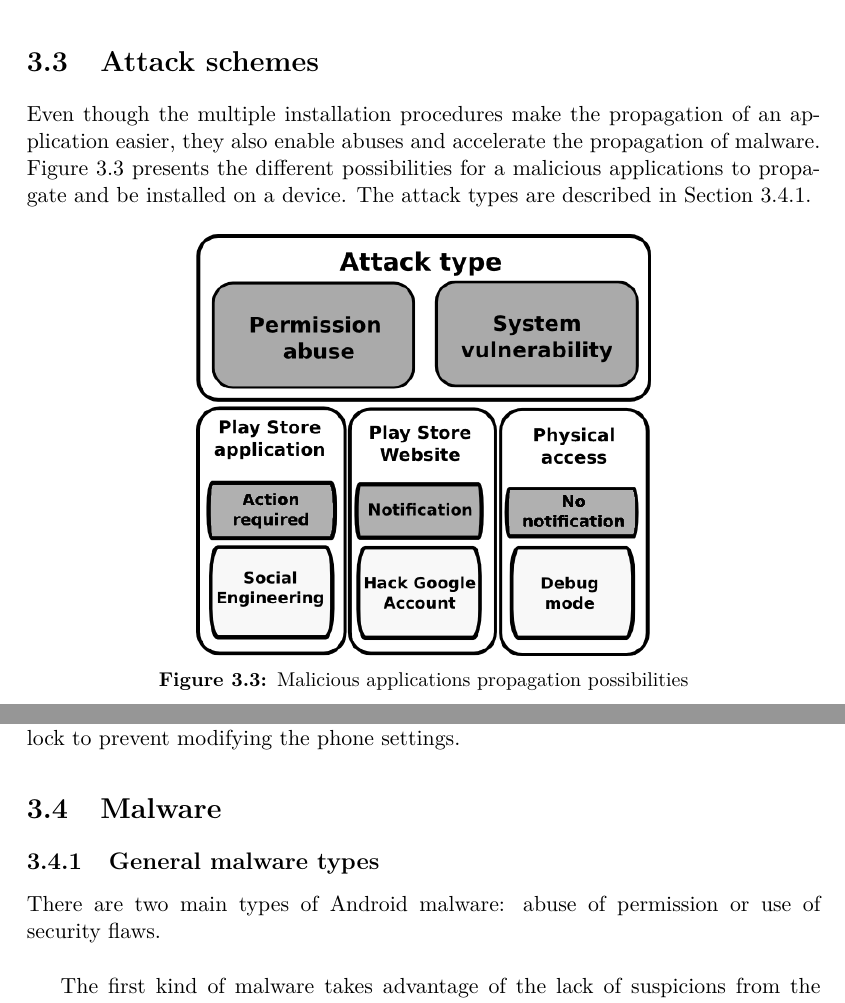
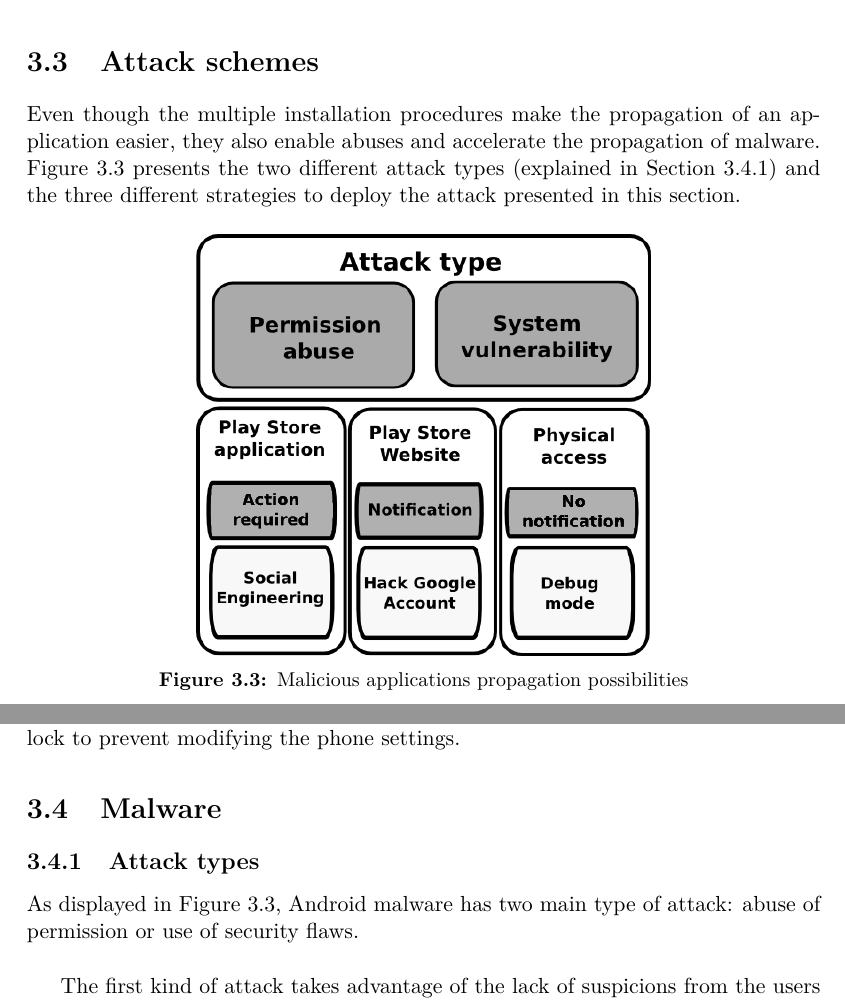
Before and after one commit to mart-e/thesis-report, a LaTeX thesis (Thesis.tex, which reads includes/android-secu.tex): two parts of pages 33 and 35 of 84, joined at a grey line, cut so that both start at the same text. Compiled offline with pdfLaTeX.

Commit message:
attack schemes

```diff
--- a/includes/android-secu.tex
+++ b/includes/android-secu.tex
@@ -152,8 +152,7 @@ Using the official Android Debug Bridge toolkit\footnote{Documentation \url{http
 \label{sec:and-attack-scheme}
 
 Even though the multiple installation procedures make the propagation of an application easier, they also enable abuses and accelerate the propagation of malware.
-Figure \ref{fig:secu-graph} presents the different possibilities for a malicious applications to propagate and be installed on a device.
-The attack types are described in Section \ref{sec:malware-type}.
+Figure \ref{fig:secu-graph} presents the two different attack types (explained in Section \ref{sec:malware-type}) and the three different strategies to deploy the attack presented in this section.
 
 \begin{figure}[h]
   \centering
@@ -223,10 +222,10 @@ It is recommended to disable the debug mode when not required and use a screen l
 \section{Malware}
 \label{sec:and-malware}
 
-\subsection{General malware types}
+\subsection{Attack types}
 \label{sec:malware-type}
 
-There are two main types of Android malware: abuse of permission or use of security flaws.\\
+As displayed in Figure \ref{fig:secu-graph}, Android malware has two main type of attack: abuse of permission or use of security flaws.\\
 
-The first kind of malware takes advantage of the lack of suspicions from the users and simply ask for permission allowing a malicious behaviour.
+The first kind of attack takes advantage of the lack of suspicions from the users and simply ask for permission allowing a malicious behaviour.
 This is usually the case with applications sending text messages to overtaxed number or stealing contact information from the address book.
```
Also changed, not shown: includes/android-secu.tex (4 more changed lines).
